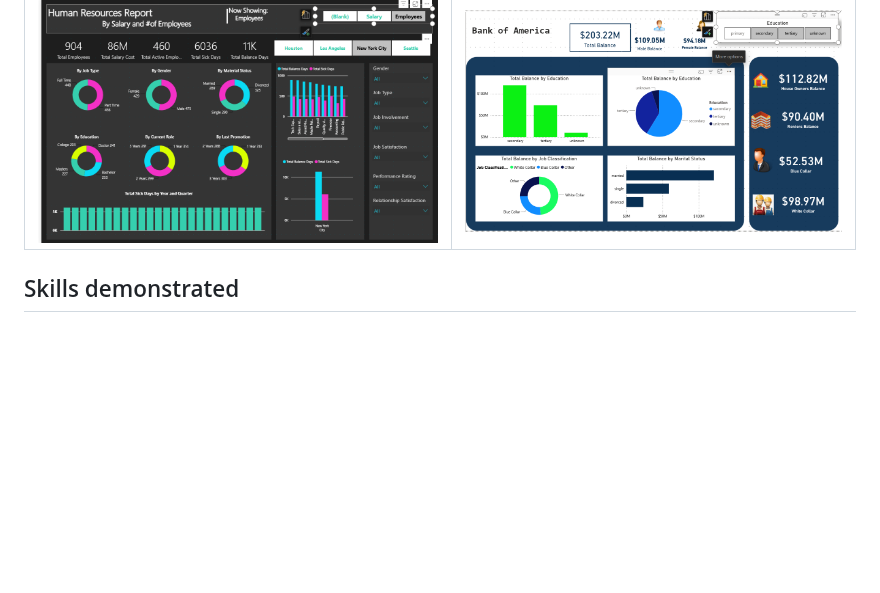
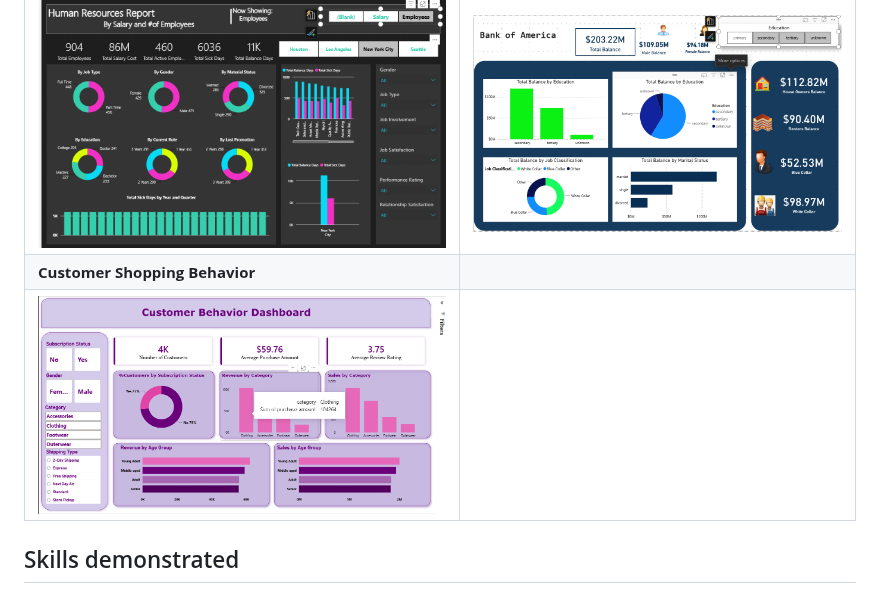
Before and after one commit to ramaalmoujahed/Power_BI, a Markdown page: README.md, the part around the change. GitHub-like rendering; pictures changed too: Customer_Shopping_Behavior_Analysis/screenshots/dashboard.png (added); blank space fills up the shorter version.

```diff
--- a/README.md
+++ b/README.md
@@ -22,6 +22,8 @@ A collection of end-to-end Power BI dashboards built on business datasets: banki
 | ![SAMSUNG overview](SAMSUNG-PowerBI-Analysis/screenshots/Screenshot%202026-07-29%20184521.png) | ![Insurance dashboard](Insurance-Risk-Claims-Analysis/screenshots/dashboard.png) |
 | **Human Resources** | **America Bank** |
 | ![HR report](Human%20Resources%20Analysis/screenshots/Screenshot%202026-06-24%20230140.png) | ![America Bank report](America_Bank/screenshots/Screenshot%202026-06-24%20222223.png) |
+| **Customer Shopping Behavior** | |
+| ![Customer dashboard](Customer_Shopping_Behavior_Analysis/screenshots/dashboard.png) | |
 
 ## Skills demonstrated
 
```
Also changed, not shown: Customer_Shopping_Behavior_Analysis/README.md (+12 -2 lines), Customer_Shopping_Behavior_Analysis/screenshots/dashboard_filtered.png (added).
